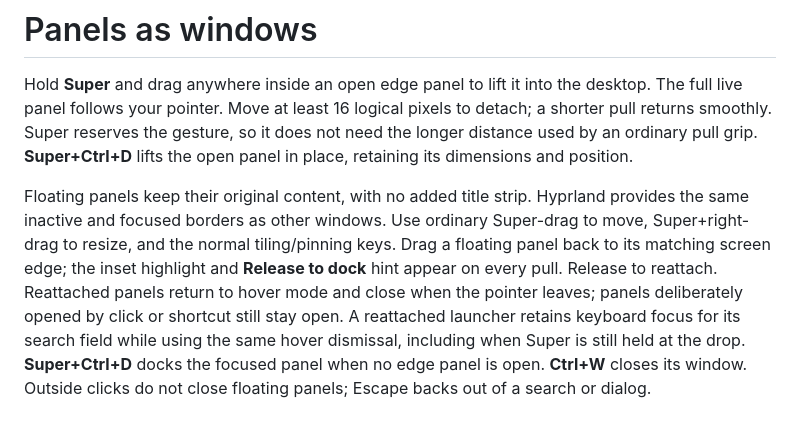
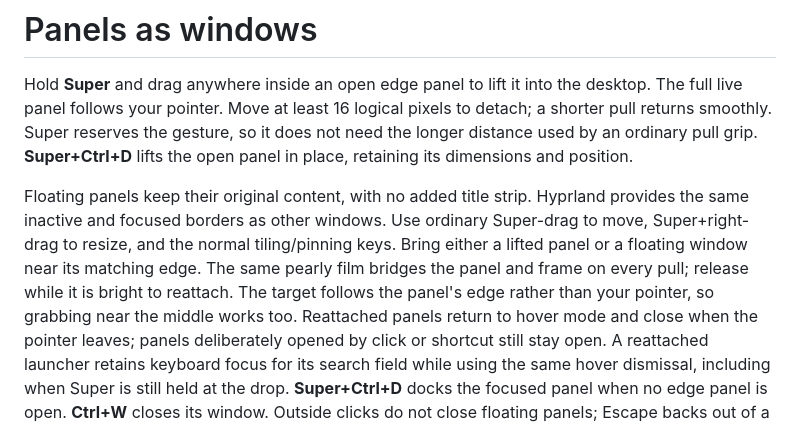
Before and after one commit to nacre-desktop/nacre, a Markdown page: docs/detachable-panels.md, the part around the change. Drawn GitHub-style.

```diff
--- a/docs/detachable-panels.md
+++ b/docs/detachable-panels.md
@@ -9,8 +9,10 @@ lifts the open panel in place, retaining its dimensions and position.
 Floating panels keep their original content, with no added title strip. Hyprland
 provides the same inactive and focused borders as other windows. Use ordinary
 Super-drag to move, Super+right-drag to resize, and the normal tiling/pinning keys.
-Drag a floating panel back to its matching screen edge; the inset highlight and
-**Release to dock** hint appear on every pull. Release to reattach. Reattached panels return to hover mode and close when the
+Bring either a lifted panel or a floating window near its matching edge. The
+same pearly film bridges the panel and frame on every pull; release while it is
+bright to reattach. The target follows the panel's edge rather than your pointer,
+so grabbing near the middle works too. Reattached panels return to hover mode and close when the
 pointer leaves; panels deliberately opened by click or shortcut still stay open.
 A reattached launcher retains keyboard focus for its search field while using
 the same hover dismissal, including when Super is still held at the drop. **Super+Ctrl+D** docks the focused panel when no edge panel is open. **Ctrl+W**
```
Also changed, not shown: docs/development/detachable-panels.md (+24 -5 lines), assets/screenshots/magnetic-docking.png (added), 10 other files.
